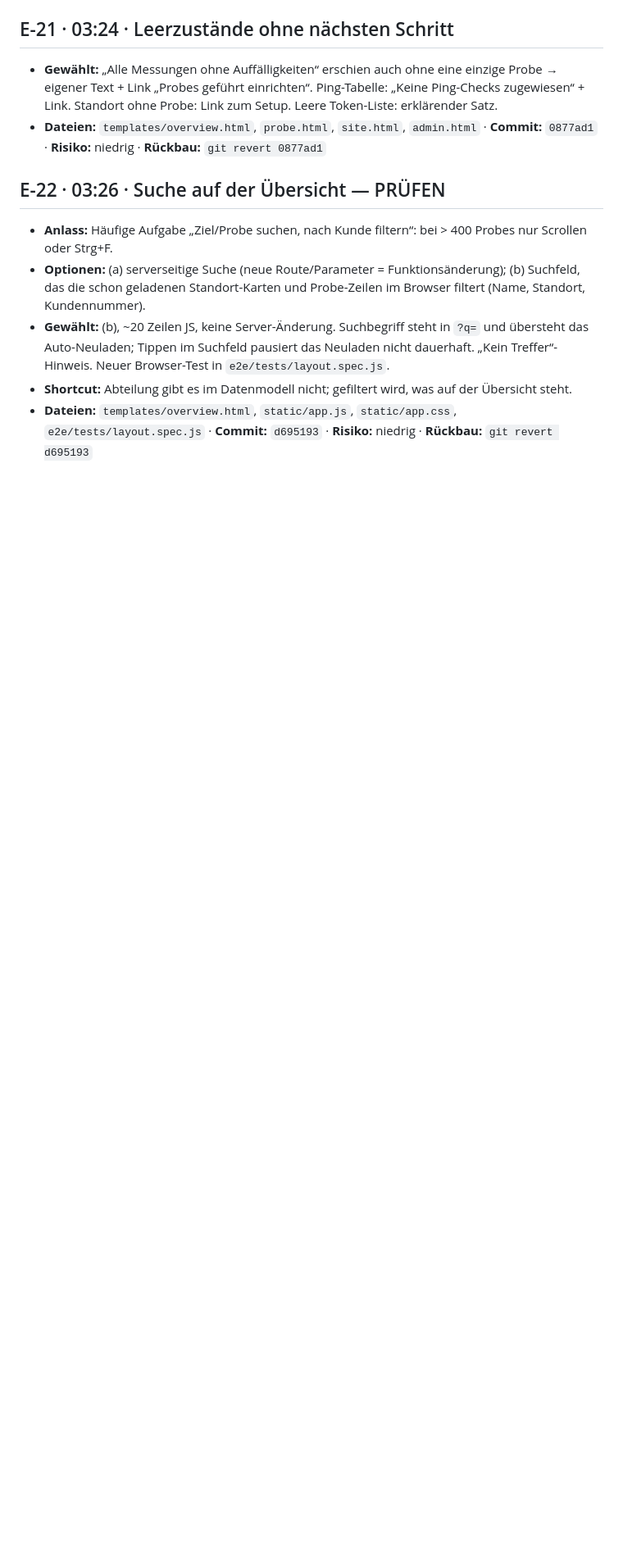
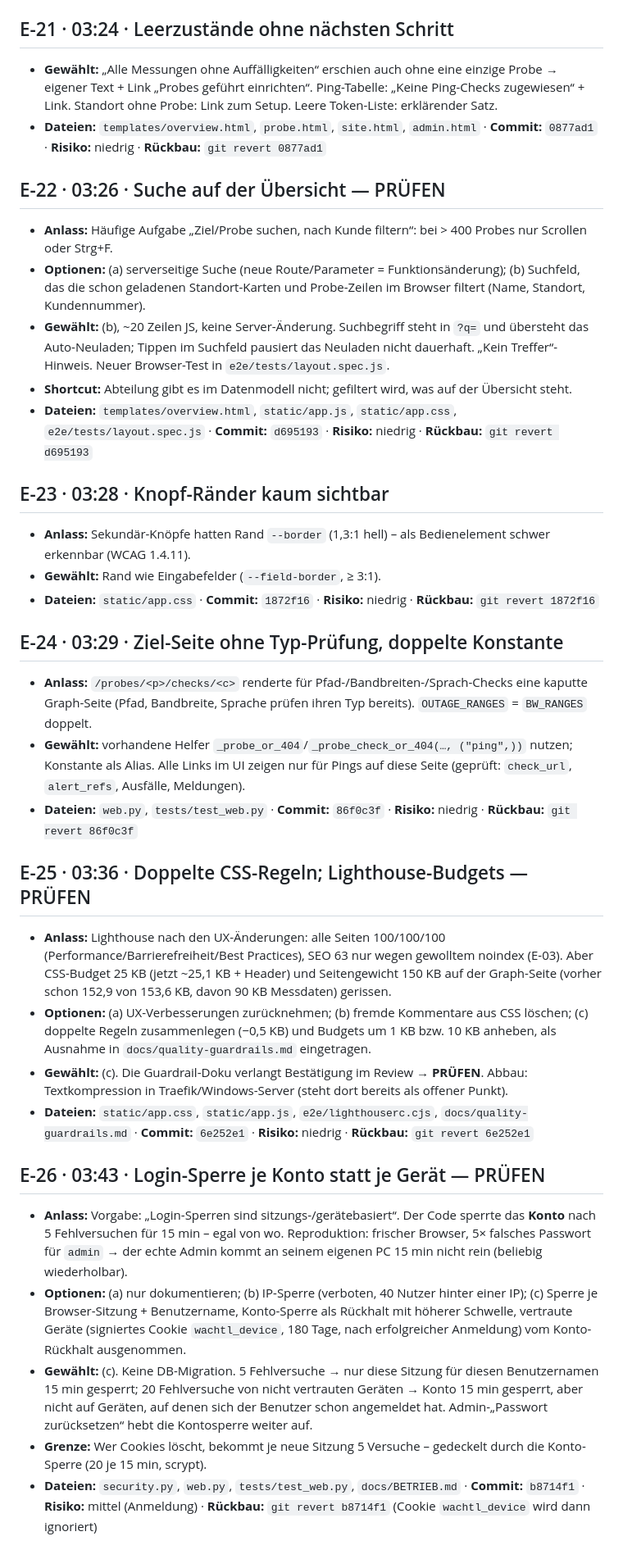
Before and after one commit to fkroczak/Wachtl, a Markdown page: docs/audit/ENTSCHEIDUNGEN.md, the part around one of its changes. Shown at 82% size. Rendered like a GitHub page; blank space fills up the shorter version.

Commit message:
docs(audit): Entscheidungen E-23 bis E-26
Co-Authored-By: Claude Opus 5.5 <noreply@anthropic.com>
Claude-Session: https://claude.ai/code/session_015sBTFuscgxeCPKLTfDQeqQ

```diff
--- a/docs/audit/ENTSCHEIDUNGEN.md
+++ b/docs/audit/ENTSCHEIDUNGEN.md
@@ -135,3 +136,26 @@ Komplett verwerfen: Branch löschen, `main` ist unberührt.
 - **Gewählt:** (b), ~20 Zeilen JS, keine Server-Änderung. Suchbegriff steht in `?q=` und übersteht das Auto-Neuladen; Tippen im Suchfeld pausiert das Neuladen nicht dauerhaft. „Kein Treffer“-Hinweis. Neuer Browser-Test in `e2e/tests/layout.spec.js`.
 - **Shortcut:** Abteilung gibt es im Datenmodell nicht; gefiltert wird, was auf der Übersicht steht.
 - **Dateien:** `templates/overview.html`, `static/app.js`, `static/app.css`, `e2e/tests/layout.spec.js` · **Commit:** `d695193` · **Risiko:** niedrig · **Rückbau:** `git revert d695193`
+
+## E-23 · 03:28 · Knopf-Ränder kaum sichtbar
+- **Anlass:** Sekundär-Knöpfe hatten Rand `--border` (1,3:1 hell) – als Bedienelement schwer erkennbar (WCAG 1.4.11).
+- **Gewählt:** Rand wie Eingabefelder (`--field-border`, ≥ 3:1).
+- **Dateien:** `static/app.css` · **Commit:** `1872f16` · **Risiko:** niedrig · **Rückbau:** `git revert 1872f16`
+
+## E-24 · 03:29 · Ziel-Seite ohne Typ-Prüfung, doppelte Konstante
+- **Anlass:** `/probes/<p>/checks/<c>` renderte für Pfad-/Bandbreiten-/Sprach-Checks eine kaputte Graph-Seite (Pfad, Bandbreite, Sprache prüfen ihren Typ bereits). `OUTAGE_RANGES` = `BW_RANGES` doppelt.
+- **Gewählt:** vorhandene Helfer `_probe_or_404`/`_probe_check_or_404(…, ("ping",))` nutzen; Konstante als Alias. Alle Links im UI zeigen nur für Pings auf diese Seite (geprüft: `check_url`, `alert_refs`, Ausfälle, Meldungen).
+- **Dateien:** `web.py`, `tests/test_web.py` · **Commit:** `86f0c3f` · **Risiko:** niedrig · **Rückbau:** `git revert 86f0c3f`
+
+## E-25 · 03:36 · Doppelte CSS-Regeln; Lighthouse-Budgets — PRÜFEN
+- **Anlass:** Lighthouse nach den UX-Änderungen: alle Seiten 100/100/100 (Performance/Barrierefreiheit/Best Practices), SEO 63 nur wegen gewolltem noindex (E-03). Aber CSS-Budget 25 KB (jetzt ~25,1 KB + Header) und Seitengewicht 150 KB auf der Graph-Seite (vorher schon 152,9 von 153,6 KB, davon 90 KB Messdaten) gerissen.
+- **Optionen:** (a) UX-Verbesserungen zurücknehmen; (b) fremde Kommentare aus CSS löschen; (c) doppelte Regeln zusammenlegen (−0,5 KB) und Budgets um 1 KB bzw. 10 KB anheben, als Ausnahme in `docs/quality-guardrails.md` eingetragen.
+- **Gewählt:** (c). Die Guardrail-Doku verlangt Bestätigung im Review → **PRÜFEN**. Abbau: Textkompression in Traefik/Windows-Server (steht dort bereits als offener Punkt).
+- **Dateien:** `static/app.css`, `static/app.js`, `e2e/lighthouserc.cjs`, `docs/quality-guardrails.md` · **Commit:** `6e252e1` · **Risiko:** niedrig · **Rückbau:** `git revert 6e252e1`
+
+## E-26 · 03:43 · Login-Sperre je Konto statt je Gerät — PRÜFEN
+- **Anlass:** Vorgabe: „Login-Sperren sind sitzungs-/gerätebasiert“. Der Code sperrte das **Konto** nach 5 Fehlversuchen für 15 min – egal von wo. Reproduktion: frischer Browser, 5× falsches Passwort für `admin` → der echte Admin kommt an seinem eigenen PC 15 min nicht rein (beliebig wiederholbar).
+- **Optionen:** (a) nur dokumentieren; (b) IP-Sperre (verboten, 40 Nutzer hinter einer IP); (c) Sperre je Browser-Sitzung + Benutzername, Konto-Sperre als Rückhalt mit höherer Schwelle, vertraute Geräte (signiertes Cookie `wachtl_device`, 180 Tage, nach erfolgreicher Anmeldung) vom Konto-Rückhalt ausgenommen.
+- **Gewählt:** (c). Keine DB-Migration. 5 Fehlversuche → nur diese Sitzung für diesen Benutzernamen 15 min gesperrt; 20 Fehlversuche von nicht vertrauten Geräten → Konto 15 min gesperrt, aber nicht auf Geräten, auf denen sich der Benutzer schon angemeldet hat. Admin-„Passwort zurücksetzen“ hebt die Kontosperre weiter auf.
+- **Grenze:** Wer Cookies löscht, bekommt je neue Sitzung 5 Versuche – gedeckelt durch die Konto-Sperre (20 je 15 min, scrypt).
+- **Dateien:** `security.py`, `web.py`, `tests/test_web.py`, `docs/BETRIEB.md` · **Commit:** `b8714f1` · **Risiko:** mittel (Anmeldung) · **Rückbau:** `git revert b8714f1` (Cookie `wachtl_device` wird dann ignoriert)
```
Also changed, not shown: other parts of docs/audit/ENTSCHEIDUNGEN.md (+3 -2 lines).
